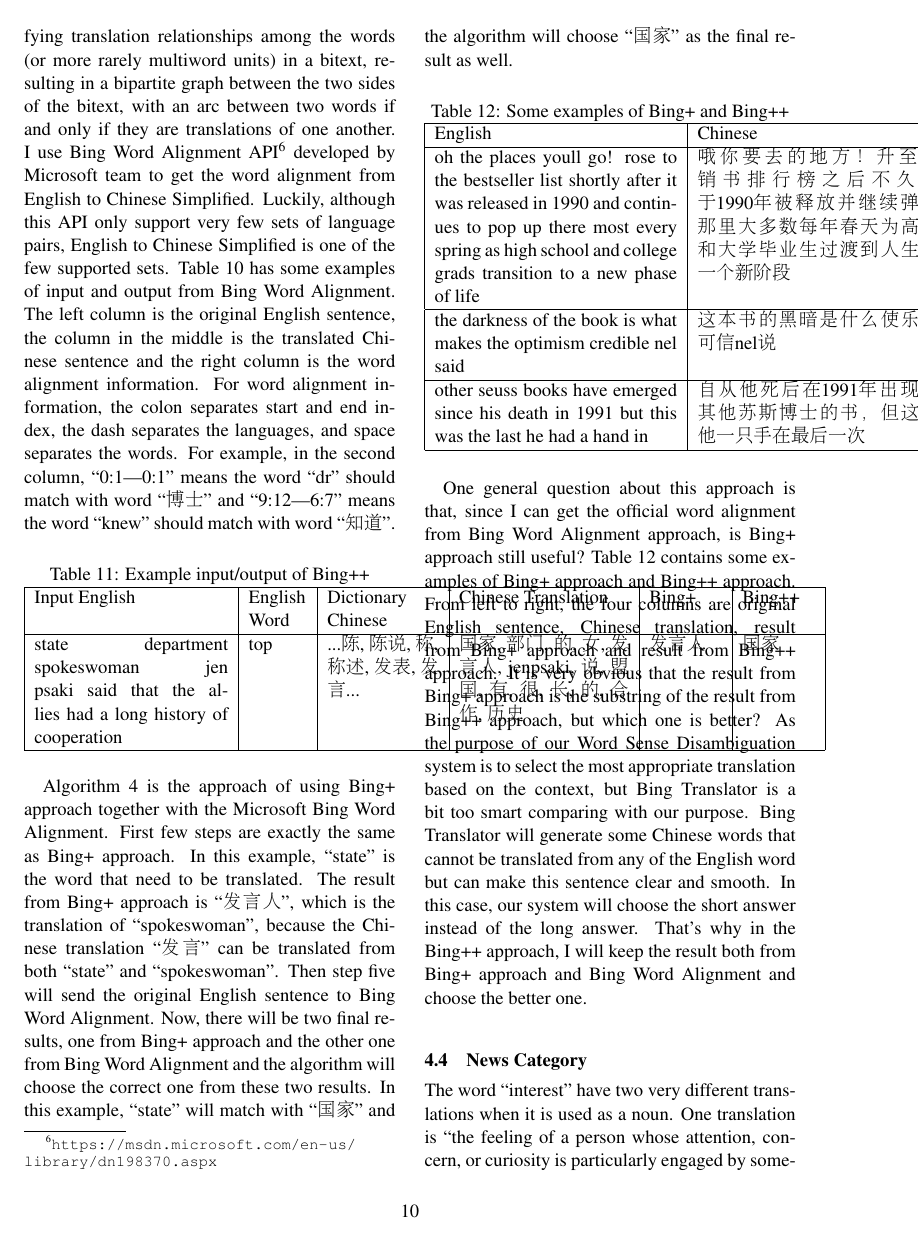
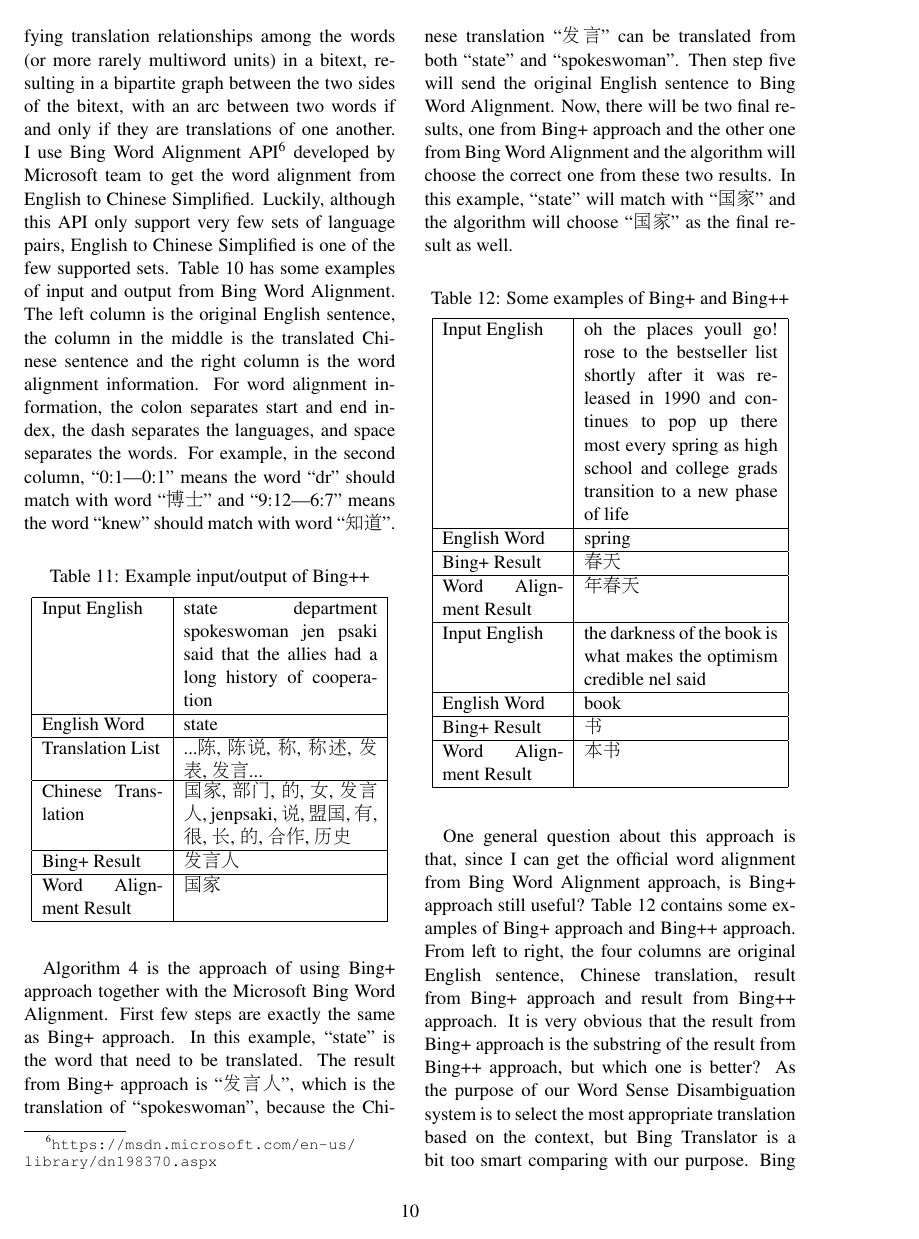
Before and after one commit to WING-NUS/WordNews, a LaTeX paper (acl2015.tex, which reads 4_WSD_Algorithm.tex): page 10 of 14. Compiled offline with pdfLaTeX.

Commit message:
4_algorithm table width fix

```diff
--- a/4_WSD_Algorithm.tex
+++ b/4_WSD_Algorithm.tex
@@ -333,21 +332,24 @@ Bitext word alignment or simply word alignment is the natural language processin
 
 \begin{table}[ht]
     \caption{Example input/output of Bing++}
-    \begin{tabular}{| p{4cm} | p{1.2cm} | p{2.3cm} | p{3.5cm} | p{1.5cm} | p{1.5cm} |}
+    \begin{center}
+    \begin{tabular}{| p{2.5cm} | p{4cm} |}
         \hline
-        Input English & English Word & Dictionary Chinese & Chinese Translation & Bing+ & Bing++ \\
+        Input English & state department spokeswoman jen psaki said that the allies had a long history of cooperation\\
         \hline
-        state department spokeswoman jen psaki said that the allies had a long history of cooperation & top & ...陈, 陈说, 称, 称述, 发表, 发言... & 国家, 部门, 的, 女, 发言人, jenpsaki, 说, 盟国, 有, 很, 长, 的, 合作, 历史 & 发言人 & 国家 \\
+        English Word & state \\
+        \hline
+        Translation List & \parbox[t]{4cm}{...陈, 陈说, 称, 称述, 发表, 发言...}\\
+        \hline
+        Chinese Translation & 国家, 部门, 的, 女, 发言人, jenpsaki, 说, 盟国, 有, 很, 长, 的, 合作, 历史\\
+        \hline
+        Bing+ Result & 发言人\\
+        \hline
+        Word Alignment Result & 国家\\
         \hline
     \end{tabular}
+    \end{center}
 \end{table}
-%\begin{figure}[ht]
-%   \centering
-%   \includegraphics[width=0.9\textwidth]{wsd_7.jpg}
-%   \caption{Steps of Bing++}
-%   \label{fig:wsd_7}
-%\end{figure}
-
 
 Algorithm \ref{algorithm:wsd_5} is the approach of using Bing+ approach together with the Microsoft Bing Word Alignment. First few steps are exactly the same as Bing+ approach. In this example, ``state" is the word that need to be translated. The result from Bing+ approach is ``发言人", which is the translation of ``spokeswoman", because the Chinese translation ``发言" can be translated from both ``state" and ``spokeswoman". Then step five will send the original English sentence to Bing Word Alignment. Now, there will be two final results, one from Bing+ approach and the other one from Bing Word Alignment and the algorithm will choose the correct one from these two results. In this example, ``state" will match with ``国家" and the algorithm will choose ``国家" as the final result as well.
 
@@ -355,17 +357,28 @@ Algorithm \ref{algorithm:wsd_5} is the approach of using Bing+ approach together
 \begin{table}[ht]
     \caption{Some examples of Bing+ and Bing++}
     \label{table:bing_plus_plus_3}
-    \begin{tabular}{| p{5cm} | p{5cm} | p{2cm} | p{2cm} |}
+
+    \begin{center}
+    \begin{tabular}{| p{2.5cm} | p{4cm} |}
         \hline
-        English & Chinese & Bing+ & Bing++ \\
+        Input English & oh the places youll go! rose to the bestseller list shortly after it was released in 1990 and continues to pop up there most every spring as high school and college grads transition to a new phase of life\\
         \hline
-        oh the places youll go! rose to the bestseller list shortly after it was released in 1990 and continues to pop up there most every spring as high school and college grads transition to a new phase of life & 哦你要去的地方！升至畅销书排行榜之后不久它于1990年被释放并继续弹出那里大多数每年春天为高中和大学毕业生过渡到人生的一个新阶段 & 春天 & 年春天\\
+        English Word & spring \\
         \hline
-        the darkness of the book is what makes the optimism credible nel said & 这本书的黑暗是什么使乐观可信nel说 & 书 & 本书\\
+        Bing+ Result & 春天\\
         \hline
-        other seuss books have emerged since his death in 1991 but this was the last he had a hand in & 自从他死后在1991年出现了其他苏斯博士的书，但这是他一只手在最后一次 & 最后 & 最后一次\\
+        Word Alignment Result & 年春天\\
+        \hline
+        Input English & the darkness of the book is what makes the optimism credible nel said\\
+        \hline
+        English Word & book \\
+        \hline
+        Bing+ Result & 书\\
+        \hline
+        Word Alignment Result & 本书\\
         \hline
     \end{tabular}
+    \end{center}
 \end{table}
 
 One general question about this approach is that, since I can get the official word alignment from Bing Word Alignment approach, is Bing+ approach still useful? Table \ref{table:bing_plus_plus_3} contains some examples of Bing+ approach and Bing++ approach. From left to right, the four columns are original English sentence, Chinese translation, result from Bing+ approach and result from Bing++ approach. It is very obvious that the result from Bing+ approach is the substring of the result from Bing++ approach, but which one is better? As the purpose of our Word Sense Disambiguation system is to select the most appropriate translation based on the context, but Bing Translator is a bit too smart comparing with our purpose. Bing Translator will generate some Chinese words that cannot be translated from any of the English word but can make this sentence clear and smooth. In this case, our system will choose the short answer instead of the long answer. That's why in the Bing++ approach, I will keep the result both from Bing+ approach and Bing Word Alignment and choose the better one.
```
Also changed, not shown: wsd_4.jpg (added), 4_WSD_Algorithm.tex (23 more changed lines).
